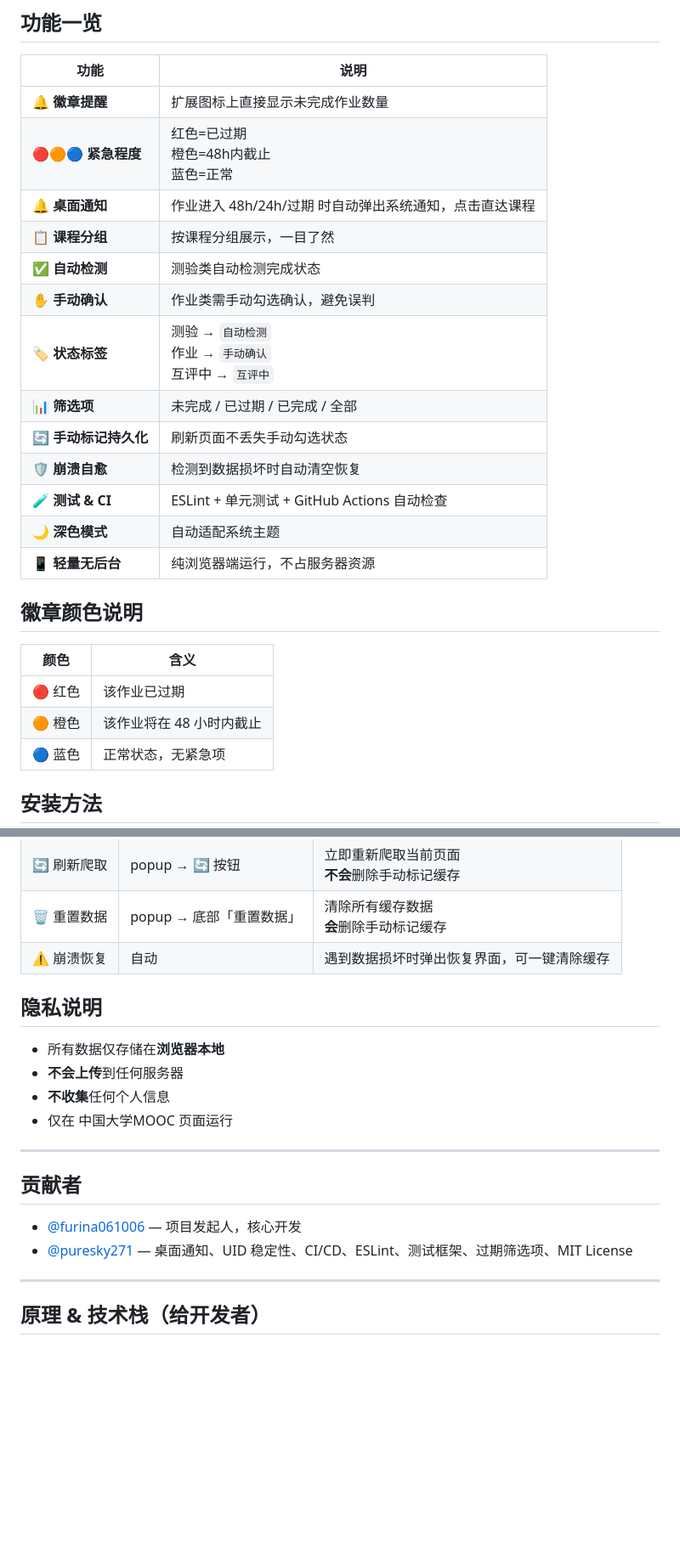
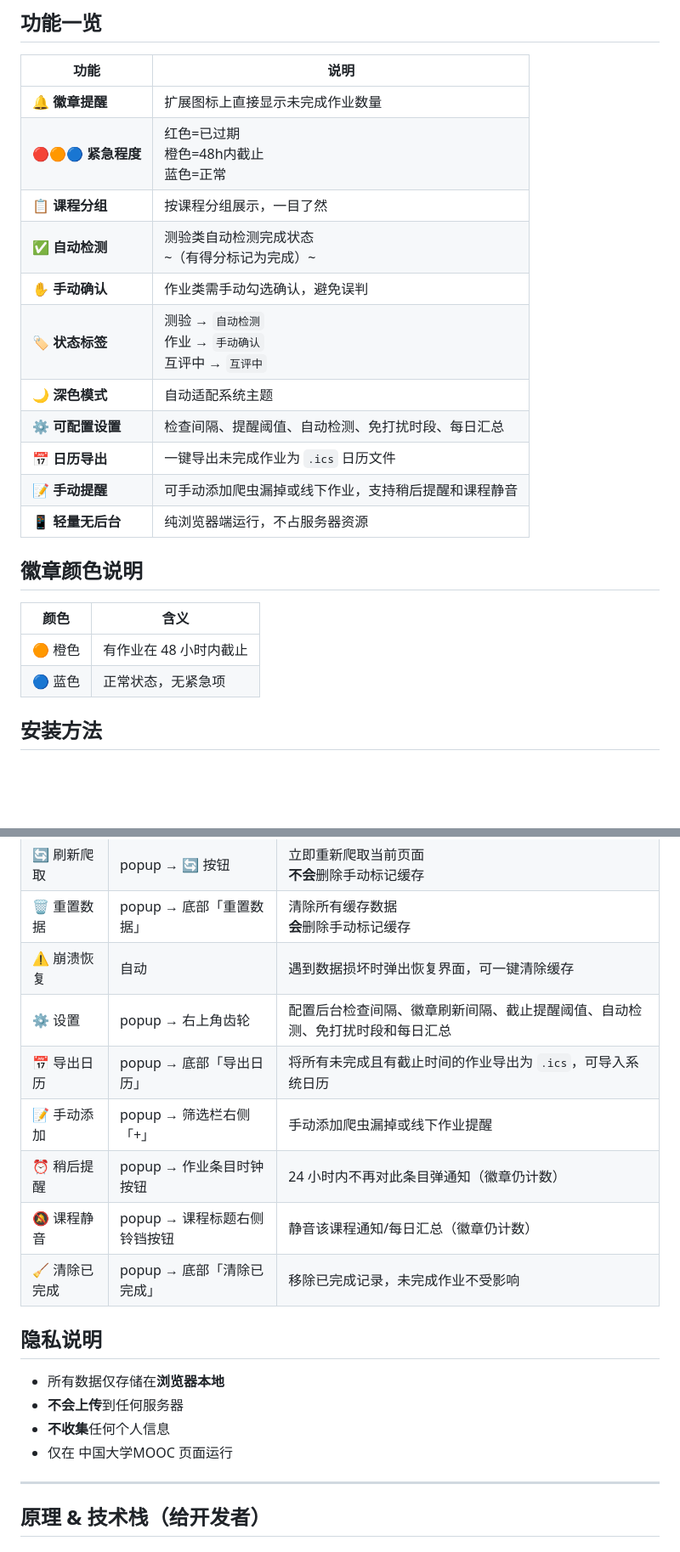
Before and after one commit to furina061006/MOOC_reminder, a Markdown page: README.md, 2 parts joined by grey strips. Shown at 85% size. Rendered like a GitHub page; blank space fills up the shorter version.

Commit message:
更新README.md

```diff
--- a/README.md
+++ b/README.md
@@ -16,24 +16,21 @@
 |------|------|
 | 🔔 **徽章提醒** | 扩展图标上直接显示未完成作业数量 |
 | 🔴🟠🔵 **紧急程度** | 红色=已过期 <br> 橙色=48h内截止 <br> 蓝色=正常 |
-| 🔔 **桌面通知** | 作业进入 48h/24h/过期 时自动弹出系统通知，点击直达课程 |
 | 📋 **课程分组** | 按课程分组展示，一目了然 |
-| ✅ **自动检测** | 测验类自动检测完成状态 |
+| ✅ **自动检测** | 测验类自动检测完成状态<br>~（有得分标记为完成）~ |
 | ✋ **手动确认** | 作业类需手动勾选确认，避免误判 |
 | 🏷️ **状态标签** | 测验 → `自动检测` <br> 作业 → `手动确认` <br> 互评中 → `互评中` |
-| 📊 **筛选项** | 未完成 / 已过期 / 已完成 / 全部 |
-| 🔄 **手动标记持久化** | 刷新页面不丢失手动勾选状态 |
-| 🛡️ **崩溃自愈** | 检测到数据损坏时自动清空恢复 |
-| 🧪 **测试 & CI** | ESLint + 单元测试 + GitHub Actions 自动检查 |
 | 🌙 **深色模式** | 自动适配系统主题 |
+| ⚙️ **可配置设置** | 检查间隔、提醒阈值、自动检测、免打扰时段、每日汇总 |
+| 📅 **日历导出** | 一键导出未完成作业为 `.ics` 日历文件 |
+| 📝 **手动提醒** | 可手动添加爬虫漏掉或线下作业，支持稍后提醒和课程静音 |
 | 📱 **轻量无后台** | 纯浏览器端运行，不占服务器资源 |
 
 ## 徽章颜色说明
 
 | 颜色 | 含义 |
 |------|------|
-| 🔴 红色 | 该作业已过期 |
-| 🟠 橙色 | 该作业将在 48 小时内截止 |
+| 🟠 橙色 | 有作业在 48 小时内截止 |
 | 🔵 蓝色 | 正常状态，无紧急项 |
 
 ## 安装方法
@@ -104,6 +103,12 @@ popup 左上角可筛选：
 | 🔄 刷新爬取 | popup → 🔄 按钮 | 立即重新爬取当前页面<br>**不会**删除手动标记缓存 |
 | 🗑️ 重置数据 | popup → 底部「重置数据」 | 清除所有缓存数据 <br>**会**删除手动标记缓存|
 | ⚠️ 崩溃恢复 | 自动 | 遇到数据损坏时弹出恢复界面，可一键清除缓存 |
+| ⚙️ 设置 | popup → 右上角齿轮 | 配置后台检查间隔、徽章刷新间隔、截止提醒阈值、自动检测、免打扰时段和每日汇总 |
+| 📅 导出日历 | popup → 底部「导出日历」 | 将所有未完成且有截止时间的作业导出为 `.ics`，可导入系统日历 |
+| 📝 手动添加 | popup → 筛选栏右侧「+」 | 手动添加爬虫漏掉或线下作业提醒 |
+| ⏰ 稍后提醒 | popup → 作业条目时钟按钮 | 24 小时内不再对此条目弹通知（徽章仍计数） |
+| 🔕 课程静音 | popup → 课程标题右侧铃铛按钮 | 静音该课程通知/每日汇总（徽章仍计数） |
+| 🧹 清除已完成 | popup → 底部「清除已完成」 | 移除已完成记录，未完成作业不受影响 |
 
 ## 隐私说明
 
@@ -111,13 +116,6 @@ popup 左上角可筛选：
 - **不会上传**到任何服务器
 - **不收集**任何个人信息
 - 仅在 中国大学MOOC 页面运行
-
----
-
-## 贡献者
-
-- [@furina061006](https://github.com/furina061006) — 项目发起人，核心开发
-- [@puresky271](https://github.com/puresky271) — 桌面通知、UID 稳定性、CI/CD、ESLint、测试框架、过期筛选项、MIT License
 
 ---
 
```
Also changed, not shown: other parts of README.md (+6 -4 lines).
